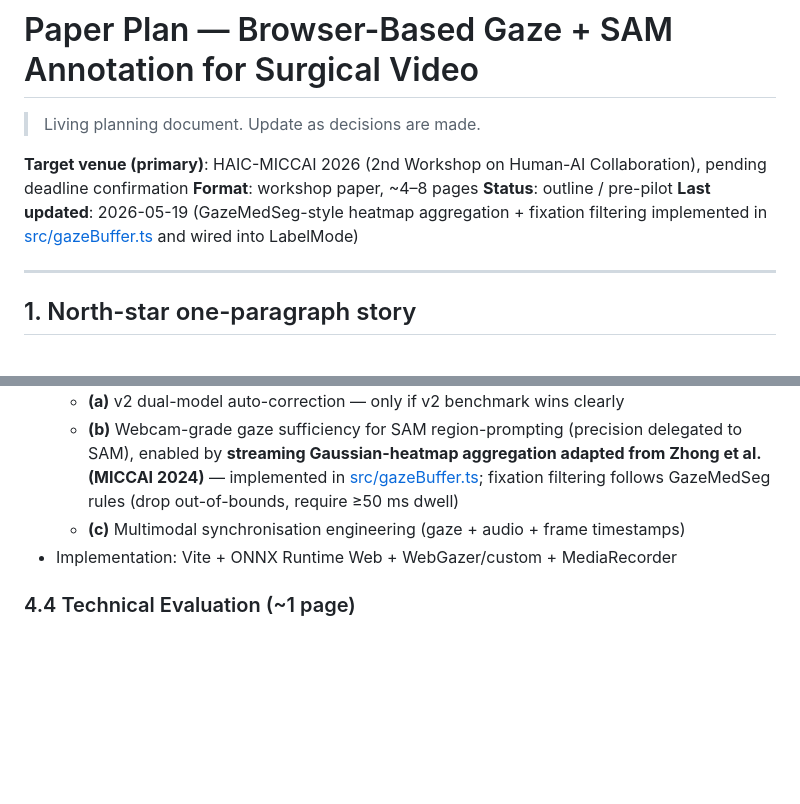
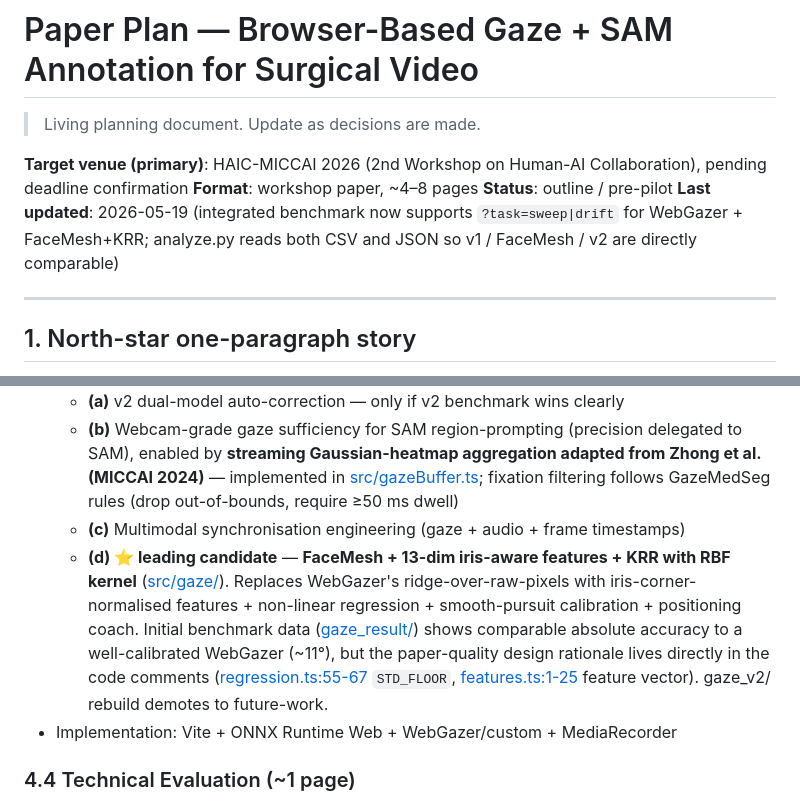
Before and after one commit to ChiShengChen/webcam_gaze_webapp, a Markdown page: PAPER_PLAN.md, 2 parts joined by grey strips. Drawn GitHub-style; blank space fills up the shorter version.

```diff
--- a/PAPER_PLAN.md
+++ b/PAPER_PLAN.md
@@ -5,7 +5,7 @@
 **Target venue (primary)**: HAIC-MICCAI 2026 (2nd Workshop on Human-AI Collaboration), pending deadline confirmation
 **Format**: workshop paper, ~4–8 pages
 **Status**: outline / pre-pilot
-**Last updated**: 2026-05-19 (GazeMedSeg-style heatmap aggregation + fixation filtering implemented in [src/gazeBuffer.ts](src/gazeBuffer.ts) and wired into LabelMode)
+**Last updated**: 2026-05-19 (integrated benchmark now supports `?task=sweep|drift` for WebGazer + FaceMesh+KRR; analyze.py reads both CSV and JSON so v1 / FaceMesh / v2 are directly comparable)
 
 ---
 
@@ -110,6 +110,7 @@ Search-and-position three clusters (do this FIRST — see §5):
   - **(a)** v2 dual-model auto-correction — only if v2 benchmark wins clearly
   - **(b)** Webcam-grade gaze sufficiency for SAM region-prompting (precision delegated to SAM), enabled by **streaming Gaussian-heatmap aggregation adapted from Zhong et al. (MICCAI 2024)** — implemented in [src/gazeBuffer.ts](src/gazeBuffer.ts); fixation filtering follows GazeMedSeg rules (drop out-of-bounds, require ≥50 ms dwell)
   - **(c)** Multimodal synchronisation engineering (gaze + audio + frame timestamps)
+  - **(d) ⭐ leading candidate** — **FaceMesh + 13-dim iris-aware features + KRR with RBF kernel** ([src/gaze/](src/gaze/)). Replaces WebGazer's ridge-over-raw-pixels with iris-corner-normalised features + non-linear regression + smooth-pursuit calibration + positioning coach. Initial benchmark data ([gaze_result/](gaze_result/)) shows comparable absolute accuracy to a well-calibrated WebGazer (~11°), but the paper-quality design rationale lives directly in the code comments ([regression.ts:55-67](src/gaze/regression.ts#L55-L67) `STD_FLOOR`, [features.ts:1-25](src/gaze/features.ts#L1-L25) feature vector). gaze_v2/ rebuild demotes to future-work.
 - Implementation: Vite + ONNX Runtime Web + WebGazer/custom + MediaRecorder
 
 ### 4.4 Technical Evaluation (~1 page)
```
Also changed, not shown: README.md (+13 -0 lines).
